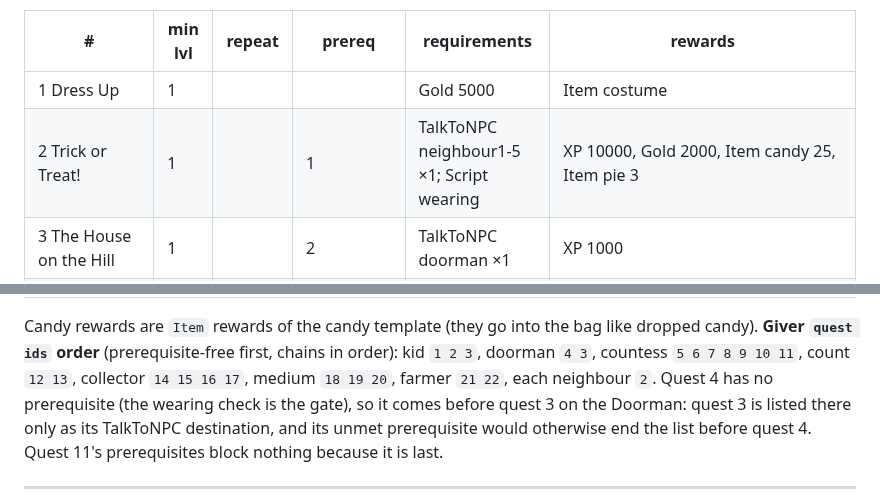
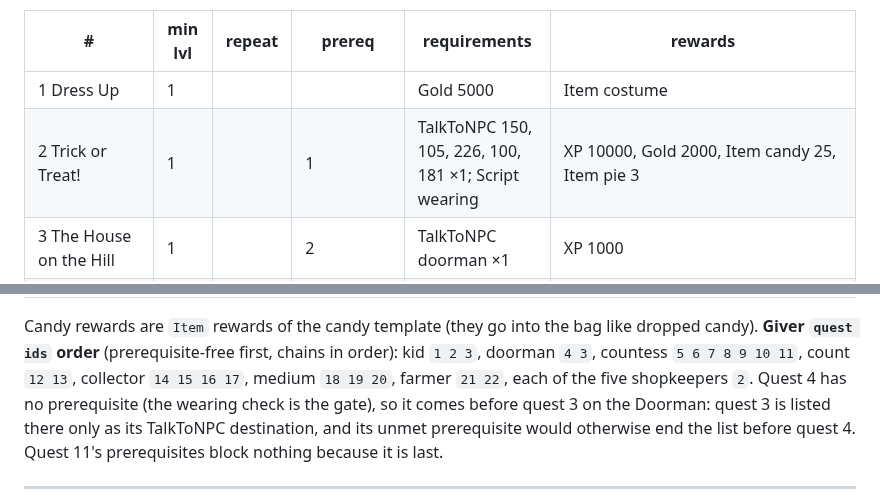
Before and after one commit to okonk/gooseserver, a Markdown page: docs/plans/2026-10-18-halloween-part4-data.md, 2 parts joined by grey strips. GitHub-like rendering.

```diff
--- a/docs/plans/2026-10-18-halloween-part4-data.md
+++ b/docs/plans/2026-10-18-halloween-part4-data.md
@@ -377,7 +384,7 @@ params `{"items":[@item:costume, @item:goblin, @item:zombie, @item:mummy, @item:
 | # | min lvl | repeat | prereq | requirements | rewards |
 |---|---|---|---|---|---|
 | 1 Dress Up | 1 | | | Gold 5000 | Item costume |
-| 2 Trick or Treat! | 1 | | 1 | TalkToNPC neighbour1-5 ×1; Script wearing | XP 10000, Gold 2000, Item candy 25, Item pie 3 |
+| 2 Trick or Treat! | 1 | | 1 | TalkToNPC 150, 105, 226, 100, 181 ×1; Script wearing | XP 10000, Gold 2000, Item candy 25, Item pie 3 |
 | 3 The House on the Hill | 1 | | 2 | TalkToNPC doorman ×1 | XP 1000 |
 | 4 Trick or Treat? | 40 (D2) | yes | | Script wearing | Script `Scripts/Quest/HalloweenDoorman.csx` |
 | 5 Uninvited Guests | 50 | | | Kill ×10 each of 6 guests | XP 120k, Gold 25k, candy 50 |
@@ -402,7 +409,7 @@ params `{"items":[@item:costume, @item:goblin, @item:zombie, @item:mummy, @item:
 Candy rewards are `Item` rewards of the candy template (they go into the bag like dropped candy).
 **Giver `quest ids` order** (prerequisite-free first, chains in order):
 kid `1 2 3`, doorman `4 3`, countess `5 6 7 8 9 10 11`, count `12 13`, collector `14 15 16 17`,
-medium `18 19 20`, farmer `21 22`, each neighbour `2`.
+medium `18 19 20`, farmer `21 22`, each of the five shopkeepers `2`.
 Quest 4 has no prerequisite (the wearing check is the gate), so it comes before quest 3 on the
 Doorman: quest 3 is listed there only as its TalkToNPC destination, and its unmet prerequisite would
 otherwise end the list before quest 4. Quest 11's prerequisites block nothing because it is last.
```
Also changed, not shown: other parts of docs/plans/2026-10-18-halloween-part4-data.md (+21 -14 lines), docs/plans/2026-10-18-halloween-npc-locations.jpg, 1 other file.
